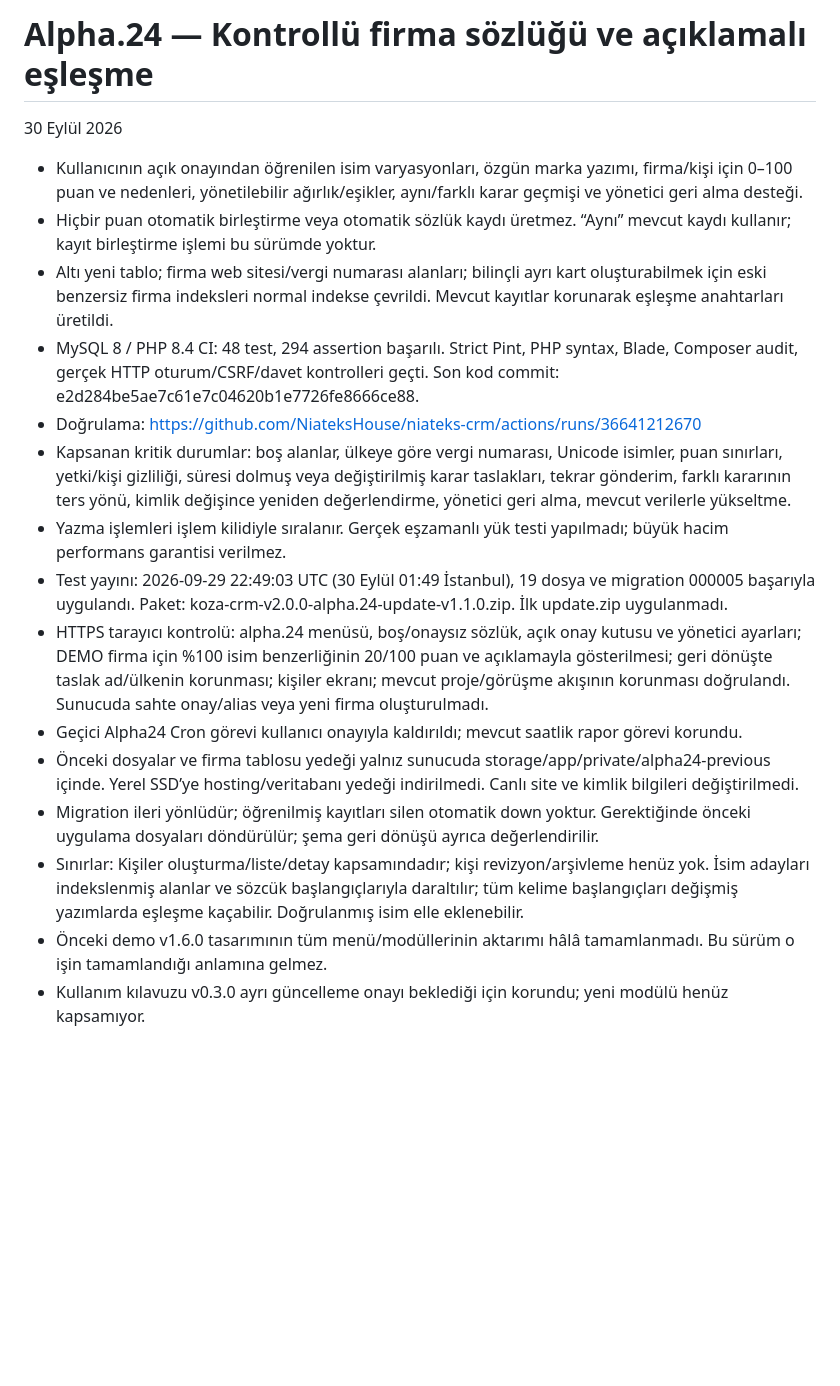
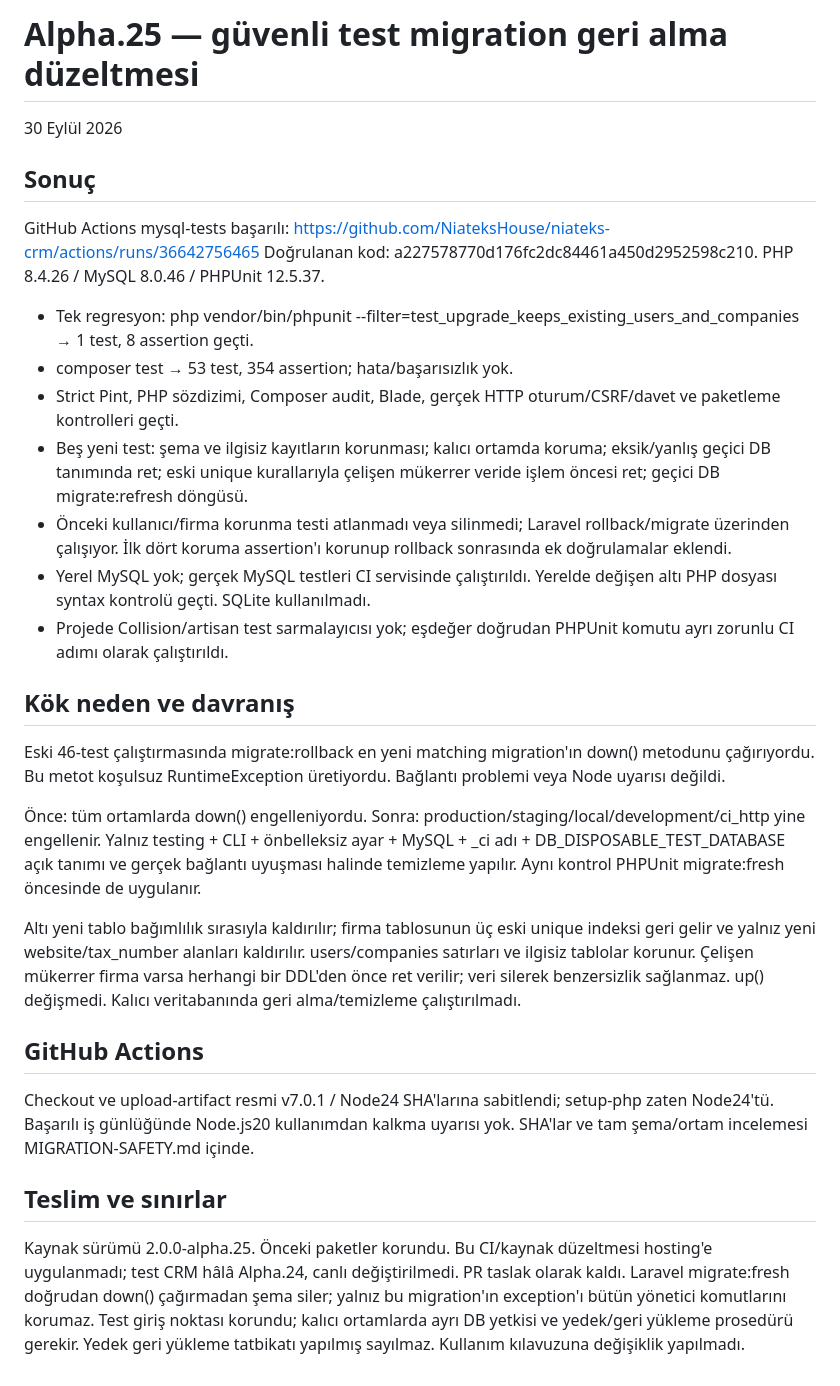
Before and after one commit to NiateksHouse/niateks-crm, a Markdown page: crm-v2/VALIDATION.md, the part around the change. Rendered like a GitHub page; blank space fills up the shorter version.

```diff
--- a/crm-v2/VALIDATION.md
+++ b/crm-v2/VALIDATION.md
@@ -1,18 +1,31 @@
-# Alpha.24 — Kontrollü firma sözlüğü ve açıklamalı eşleşme
+# Alpha.25 — güvenli test migration geri alma düzeltmesi
 30 Eylül 2026
 
-- Kullanıcının açık onayından öğrenilen isim varyasyonları, özgün marka yazımı, firma/kişi için 0–100 puan ve nedenleri, yönetilebilir ağırlık/eşikler, aynı/farklı karar geçmişi ve yönetici geri alma desteği.
-- Hiçbir puan otomatik birleştirme veya otomatik sözlük kaydı üretmez. “Aynı” mevcut kaydı kullanır; kayıt birleştirme işlemi bu sürümde yoktur.
-- Altı yeni tablo; firma web sitesi/vergi numarası alanları; bilinçli ayrı kart oluşturabilmek için eski benzersiz firma indeksleri normal indekse çevrildi. Mevcut kayıtlar korunarak eşleşme anahtarları üretildi.
-- MySQL 8 / PHP 8.4 CI: 48 test, 294 assertion başarılı. Strict Pint, PHP syntax, Blade, Composer audit, gerçek HTTP oturum/CSRF/davet kontrolleri geçti. Son kod commit: e2d284be5ae7c61e7c04620b1e7726fe8666ce88.
-- Doğrulama: https://github.com/NiateksHouse/niateks-crm/actions/runs/36641212670
-- Kapsanan kritik durumlar: boş alanlar, ülkeye göre vergi numarası, Unicode isimler, puan sınırları, yetki/kişi gizliliği, süresi dolmuş veya değiştirilmiş karar taslakları, tekrar gönderim, farklı kararının ters yönü, kimlik değişince yeniden değerlendirme, yönetici geri alma, mevcut verilerle yükseltme.
-- Yazma işlemleri işlem kilidiyle sıralanır. Gerçek eşzamanlı yük testi yapılmadı; büyük hacim performans garantisi verilmez.
-- Test yayını: 2026-09-29 22:49:03 UTC (30 Eylül 01:49 İstanbul), 19 dosya ve migration 000005 başarıyla uygulandı. Paket: koza-crm-v2.0.0-alpha.24-update-v1.1.0.zip. İlk update.zip uygulanmadı.
-- HTTPS tarayıcı kontrolü: alpha.24 menüsü, boş/onaysız sözlük, açık onay kutusu ve yönetici ayarları; DEMO firma için %100 isim benzerliğinin 20/100 puan ve açıklamayla gösterilmesi; geri dönüşte taslak ad/ülkenin korunması; kişiler ekranı; mevcut proje/görüşme akışının korunması doğrulandı. Sunucuda sahte onay/alias veya yeni firma oluşturulmadı.
-- Geçici Alpha24 Cron görevi kullanıcı onayıyla kaldırıldı; mevcut saatlik rapor görevi korundu.
-- Önceki dosyalar ve firma tablosu yedeği yalnız sunucuda storage/app/private/alpha24-previous içinde. Yerel SSD’ye hosting/veritabanı yedeği indirilmedi. Canlı site ve kimlik bilgileri değiştirilmedi.
-- Migration ileri yönlüdür; öğrenilmiş kayıtları silen otomatik down yoktur. Gerektiğinde önceki uygulama dosyaları döndürülür; şema geri dönüşü ayrıca değerlendirilir.
-- Sınırlar: Kişiler oluşturma/liste/detay kapsamındadır; kişi revizyon/arşivleme henüz yok. İsim adayları indekslenmiş alanlar ve sözcük başlangıçlarıyla daraltılır; tüm kelime başlangıçları değişmiş yazımlarda eşleşme kaçabilir. Doğrulanmış isim elle eklenebilir.
-- Önceki demo v1.6.0 tasarımının tüm menü/modüllerinin aktarımı hâlâ tamamlanmadı. Bu sürüm o işin tamamlandığı anlamına gelmez.
-- Kullanım kılavuzu v0.3.0 ayrı güncelleme onayı beklediği için korundu; yeni modülü henüz kapsamıyor.
+## Sonuç
+GitHub Actions mysql-tests başarılı: https://github.com/NiateksHouse/niateks-crm/actions/runs/36642756465
+Doğrulanan kod: a227578770d176fc2dc84461a450d2952598c210.
+PHP 8.4.26 / MySQL 8.0.46 / PHPUnit 12.5.37.
+
+- Tek regresyon: php vendor/bin/phpunit --filter=test_upgrade_keeps_existing_users_and_companies → 1 test, 8 assertion geçti.
+- composer test → 53 test, 354 assertion; hata/başarısızlık yok.
+- Strict Pint, PHP sözdizimi, Composer audit, Blade, gerçek HTTP oturum/CSRF/davet ve paketleme kontrolleri geçti.
+- Beş yeni test: şema ve ilgisiz kayıtların korunması; kalıcı ortamda koruma; eksik/yanlış geçici DB tanımında ret; eski unique kurallarıyla çelişen mükerrer veride işlem öncesi ret; geçici DB migrate:refresh döngüsü.
+- Önceki kullanıcı/firma korunma testi atlanmadı veya silinmedi; Laravel rollback/migrate üzerinden çalışıyor. İlk dört koruma assertion'ı korunup rollback sonrasında ek doğrulamalar eklendi.
+- Yerel MySQL yok; gerçek MySQL testleri CI servisinde çalıştırıldı. Yerelde değişen altı PHP dosyası syntax kontrolü geçti. SQLite kullanılmadı.
+- Projede Collision/artisan test sarmalayıcısı yok; eşdeğer doğrudan PHPUnit komutu ayrı zorunlu CI adımı olarak çalıştırıldı.
+
+## Kök neden ve davranış
+Eski 46-test çalıştırmasında migrate:rollback en yeni matching migration'ın down() metodunu çağırıyordu. Bu metot koşulsuz RuntimeException üretiyordu. Bağlantı problemi veya Node uyarısı değildi.
+
+Önce: tüm ortamlarda down() engelleniyordu.
+Sonra: production/staging/local/development/ci_http yine engellenir. Yalnız testing + CLI + önbelleksiz ayar + MySQL + _ci adı + DB_DISPOSABLE_TEST_DATABASE açık tanımı ve gerçek bağlantı uyuşması halinde temizleme yapılır. Aynı kontrol PHPUnit migrate:fresh öncesinde de uygulanır.
+
+Altı yeni tablo bağımlılık sırasıyla kaldırılır; firma tablosunun üç eski unique indeksi geri gelir ve yalnız yeni website/tax_number alanları kaldırılır. users/companies satırları ve ilgisiz tablolar korunur. Çelişen mükerrer firma varsa herhangi bir DDL'den önce ret verilir; veri silerek benzersizlik sağlanmaz. up() değişmedi. Kalıcı veritabanında geri alma/temizleme çalıştırılmadı.
+
+## GitHub Actions
+Checkout ve upload-artifact resmi v7.0.1 / Node24 SHA'larına sabitlendi; setup-php zaten Node24'tü. Başarılı iş günlüğünde Node.js20 kullanımdan kalkma uyarısı yok. SHA'lar ve tam şema/ortam incelemesi MIGRATION-SAFETY.md içinde.
+
+## Teslim ve sınırlar
+Kaynak sürümü 2.0.0-alpha.25. Önceki paketler korundu. Bu CI/kaynak düzeltmesi hosting'e uygulanmadı; test CRM hâlâ Alpha.24, canlı değiştirilmedi. PR taslak olarak kaldı.
+Laravel migrate:fresh doğrudan down() çağırmadan şema siler; yalnız bu migration'ın exception'ı bütün yönetici komutlarını korumaz. Test giriş noktası korundu; kalıcı ortamlarda ayrı DB yetkisi ve yedek/geri yükleme prosedürü gerekir. Yedek geri yükleme tatbikatı yapılmış sayılmaz.
+Kullanım kılavuzuna değişiklik yapılmadı.
```
Also changed, not shown: crm-v2/LOCAL-SETUP.md (added, +17 -0 lines), crm-v2/MIGRATION-SAFETY.md (+11 -0 lines).
